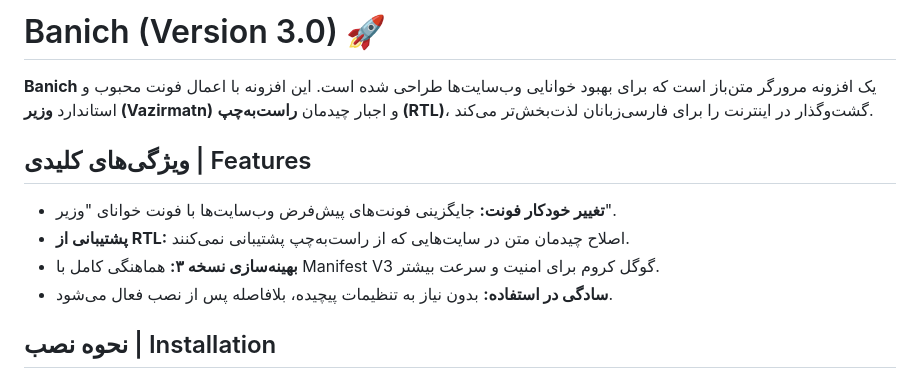
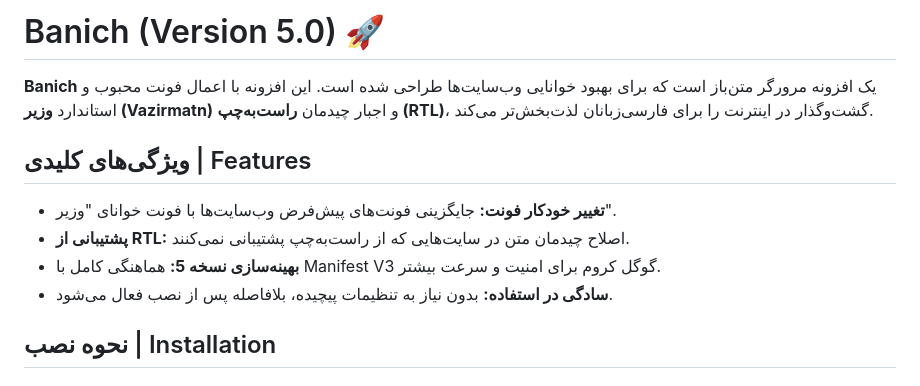
Before and after one commit to banicoms/banich, a Markdown page: README.md, the part around the change. Drawn GitHub-style.

Commit message:
Update version number from 3.0 to 5.0 in README

```diff
--- a/README.md
+++ b/README.md
@@ -1,4 +1,4 @@
-# Banich (Version 3.0) 🚀
+# Banich (Version 5.0) 🚀
 
 **Banich** یک افزونه مرورگر متن‌باز است که برای بهبود خوانایی وب‌سایت‌ها طراحی شده است. این افزونه با اعمال فونت محبوب و استاندارد **وزیر (Vazirmatn)** و اجبار چیدمان **راست‌به‌چپ (RTL)**، گشت‌وگذار در اینترنت را برای فارسی‌زبانان لذت‌بخش‌تر می‌کند.
 
@@ -6,7 +6,7 @@
 
 * **تغییر خودکار فونت:** جایگزینی فونت‌های پیش‌فرض وب‌سایت‌ها با فونت خوانای "وزیر".
 * **پشتیبانی از RTL:** اصلاح چیدمان متن در سایت‌هایی که از راست‌به‌چپ پشتیبانی نمی‌کنند.
-* **بهینه‌سازی نسخه ۳:** هماهنگی کامل با Manifest V3 گوگل کروم برای امنیت و سرعت بیشتر.
+* **بهینه‌سازی نسخه 5:** هماهنگی کامل با Manifest V3 گوگل کروم برای امنیت و سرعت بیشتر.
 * **سادگی در استفاده:** بدون نیاز به تنظیمات پیچیده، بلافاصله پس از نصب فعال می‌شود.
 
 ## نحوه نصب | Installation
```
